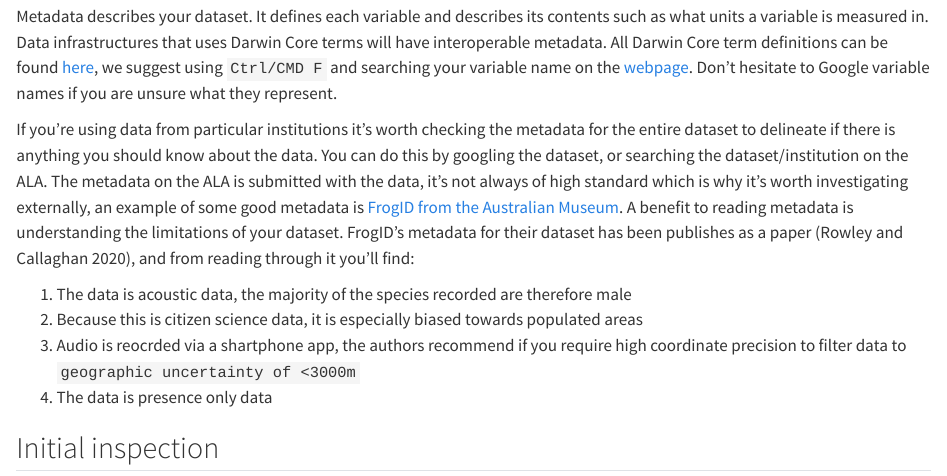
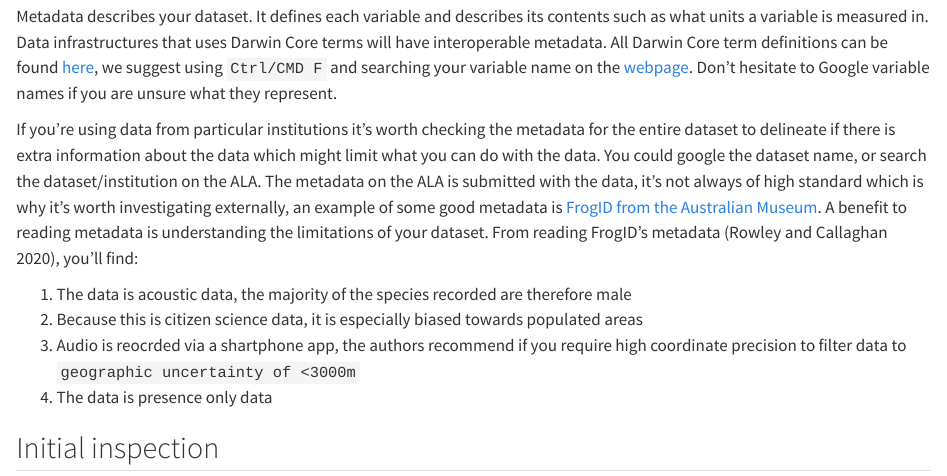
Before and after one commit to AtlasOfLivingAustralia/cleaning_data, a Quarto document (preclean.qmd): the page in a window 1100 px wide, from 240 px down. Rendered offline with R 4.5, knitr and Pandoc in place of Quarto, with nearby package versions; some code elsewhere in the file could not run offline; long lines of code are wrapped.

Commit message:
edits of metadata

```diff
--- a/preclean.qmd
+++ b/preclean.qmd
@@ -32,7 +32,7 @@ Precleaning prepares the dataset in a general manner so that it is formatted in
 
 Metadata describes your dataset. It defines each variable and describes its contents such as what units a variable is measured in. Data infrastructures that uses Darwin Core terms will have interoperable metadata. All Darwin Core term definitions can be found [here](https://dwc.tdwg.org/terms/), we suggest using `Ctrl/CMD F` and searching your variable name on the [webpage](https://dwc.tdwg.org/terms/). Don't hesitate to Google variable names if you are unsure what they represent.
 
-If you're using data from particular institutions it's worth checking the metadata for the entire dataset to delineate if there is anything you should know about the data. You can do this by googling the dataset, or searching the dataset/institution on the ALA. The metadata on the ALA is submitted with the data, it's not always of high standard which is why it's worth investigating externally, an example of some good metadata is [FrogID from the Australian Museum](https://collections.ala.org.au/public/show/dr14760). A benefit to reading metadata is understanding the limitations of your dataset. FrogID's metadata for their dataset has been publishes as a paper [@rowley2020frogid], and from reading through it you'll find:
+If you're using data from particular institutions it's worth checking the metadata for the entire dataset to delineate if there is extra information about the data which might limit what you can do with the data. You could google the dataset name, or search the dataset/institution on the ALA. The metadata on the ALA is submitted with the data, it's not always of high standard which is why it's worth investigating externally, an example of some good metadata is [FrogID from the Australian Museum](https://collections.ala.org.au/public/show/dr14760). A benefit to reading metadata is understanding the limitations of your dataset. From reading FrogID's metadata [@rowley2020frogid], you'll find:
 
 1.  The data is acoustic data, the majority of the species recorded are therefore male
 2.  Because this is citizen science data, it is especially biased towards populated areas
```
